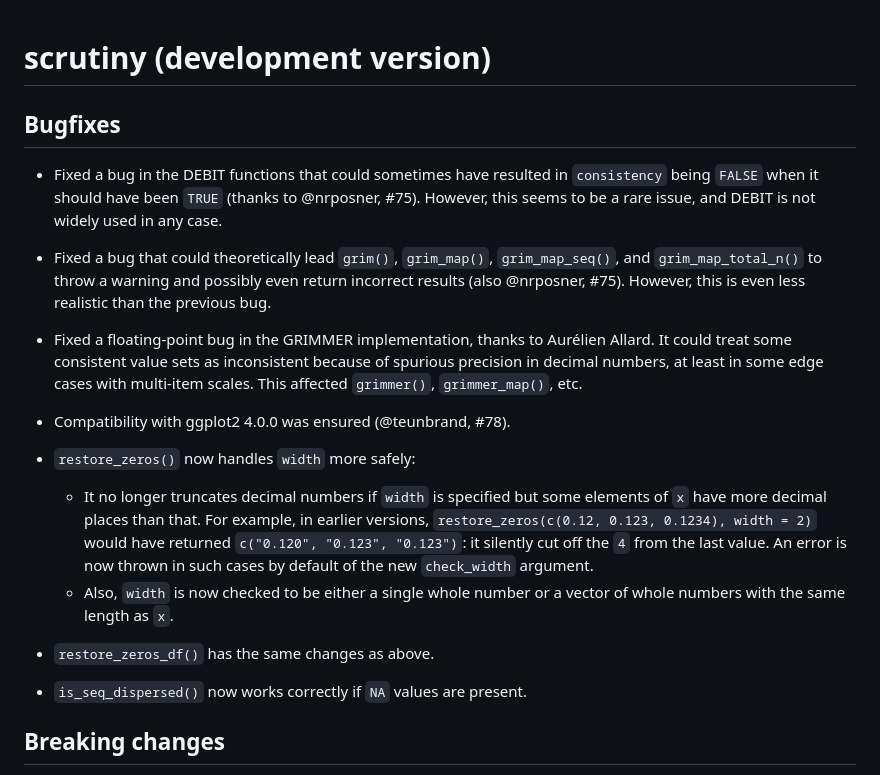
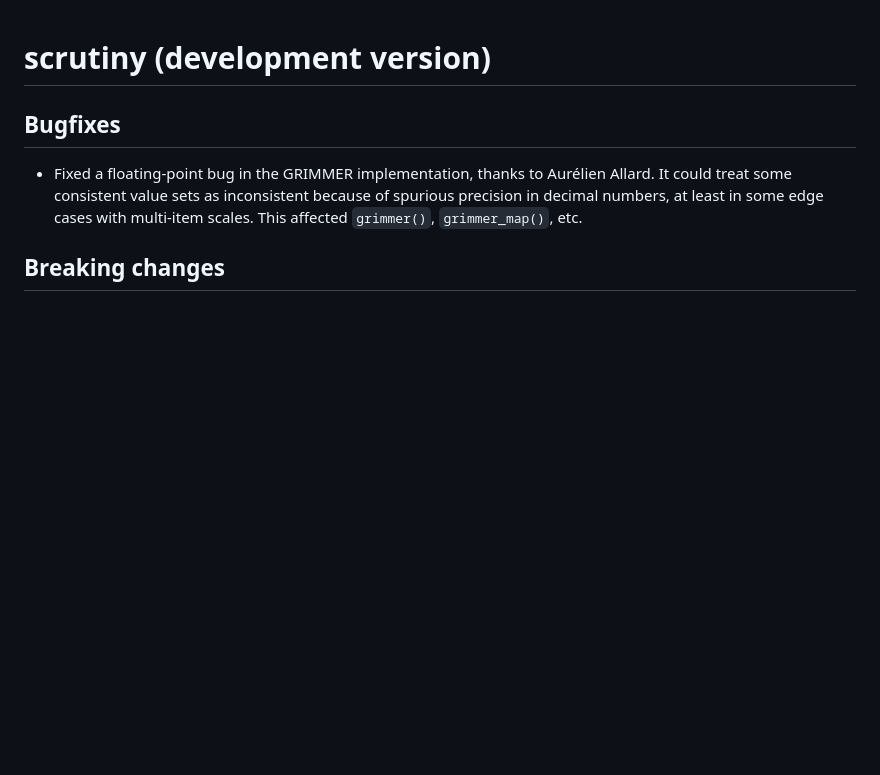
Before and after one commit to lhdjung/scrutiny, a Markdown page: NEWS.md, the part around the change. Rendered like a GitHub page; blank space fills up the shorter version.

Commit message:
Remove NEWS.md items after scrutiny 0.6.0 release
* These changes were originally meant to be part of scrutiny 1.0.0 but have been included in the hotfix-like 0.6.0 release
* The 0.6.0 release was urgent because it stood in the way of ggplot2 4.0.0

```diff
--- a/NEWS.md
+++ b/NEWS.md
@@ -2,22 +2,7 @@
 
 ## Bugfixes
 
--   Fixed a bug in the DEBIT functions that could sometimes have resulted in `consistency` being `FALSE` when it should have been `TRUE` (thanks to \@nrposner, #75). However, this seems to be a rare issue, and DEBIT is not widely used in any case.
-
--   Fixed a bug that could theoretically lead `grim()`, `grim_map()`, `grim_map_seq()`, and `grim_map_total_n()` to throw a warning and possibly even return incorrect results (also \@nrposner, #75). However, this is even less realistic than the previous bug.
-
 -   Fixed a floating-point bug in the GRIMMER implementation, thanks to Aurélien Allard. It could treat some consistent value sets as inconsistent because of spurious precision in decimal numbers, at least in some edge cases with multi-item scales. This affected `grimmer()`, `grimmer_map()`, etc.
-
--   Compatibility with ggplot2 4.0.0 was ensured (\@teunbrand, #78).
-
--   `restore_zeros()` now handles `width` more safely:
-
-    -   It no longer truncates decimal numbers if `width` is specified but some elements of `x` have more decimal places than that. For example, in earlier versions, `restore_zeros(c(0.12, 0.123, 0.1234), width = 2)` would have returned `c("0.120", "0.123", "0.123")`: it silently cut off the `4` from the last value. An error is now thrown in such cases by default of the new `check_width` argument.
-    -   Also, `width` is now checked to be either a single whole number or a vector of whole numbers with the same length as `x`.
-
--   `restore_zeros_df()` has the same changes as above.
-
--   `is_seq_dispersed()` now works correctly if `NA` values are present.
 
 ## Breaking changes
 
```
